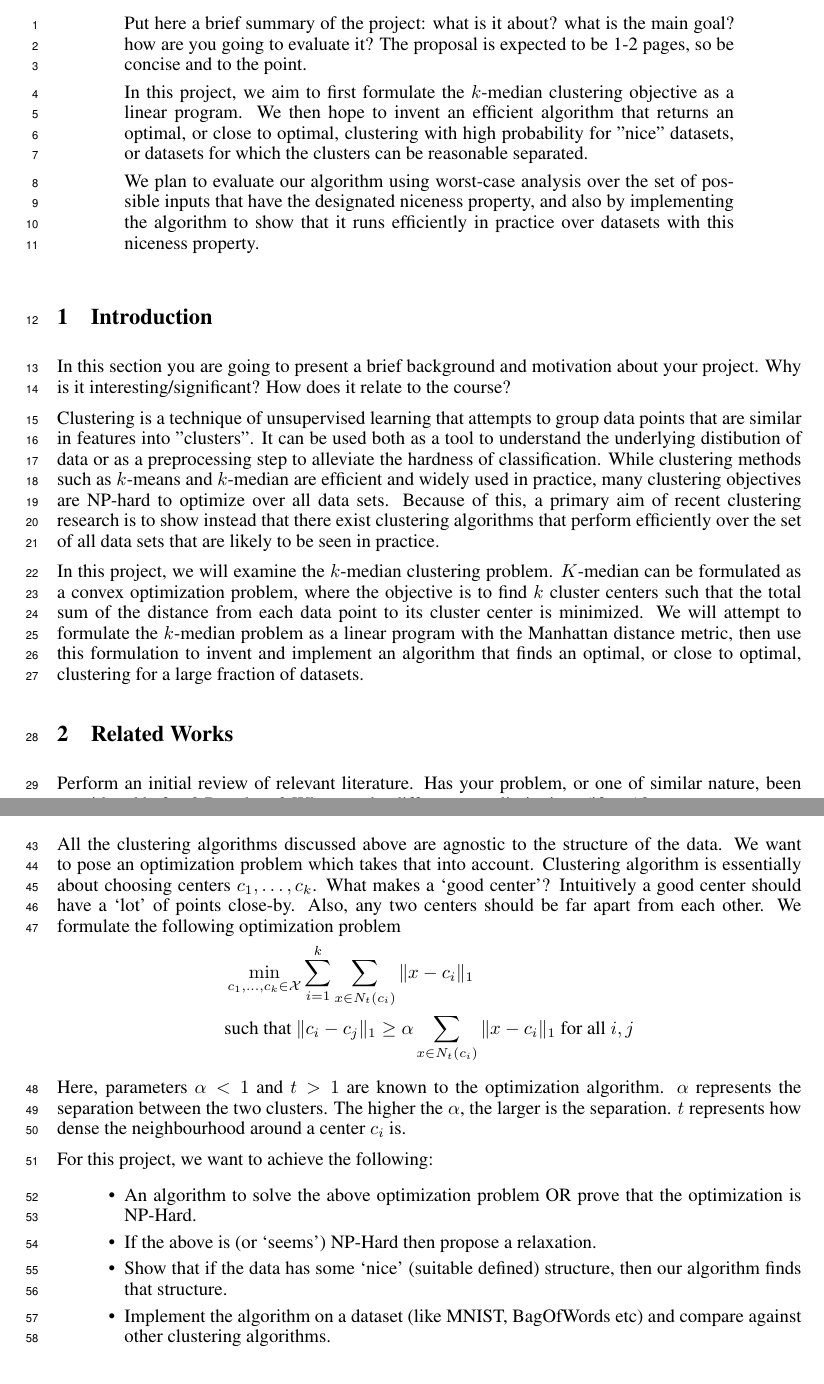
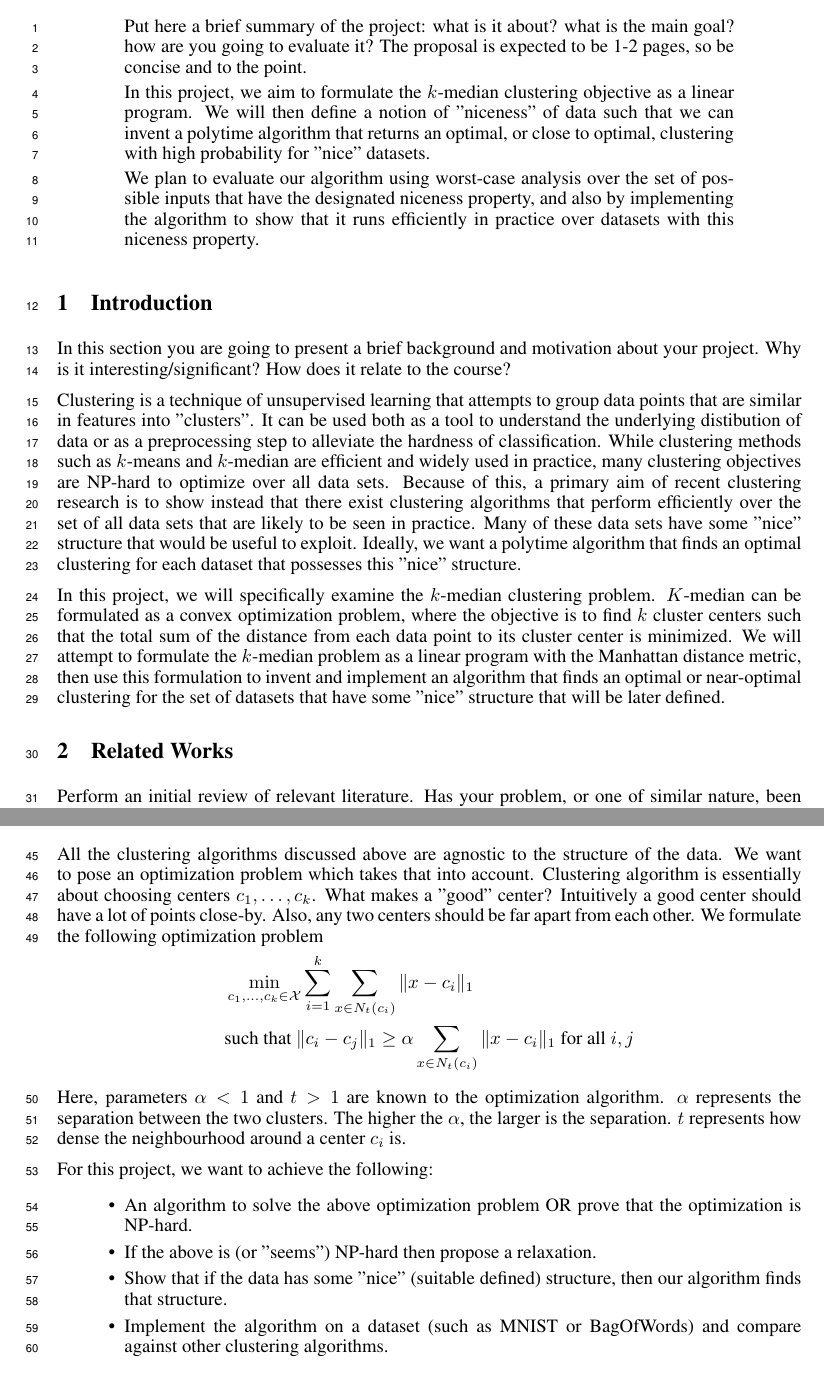
Before and after one commit to shrinuKushagra/OptimizationClustering, a LaTeX paper (proposal.tex): two parts of pages 1 and 2 of 2, joined at a grey line, cut so that both start at the same text. Compiled offline with pdfLaTeX.

Commit message:
Update on Overleaf.

```diff
--- a/proposal.tex
+++ b/proposal.tex
@@ -59,7 +59,7 @@
 \begin{abstract}
 Put here a brief summary of the project: what is it about? what is the main goal? how are you going to evaluate it? The proposal is expected to be 1-2 pages, so be concise and to the point.
 
-In this project, we aim to first formulate the $k$-median clustering objective as a linear program. We then hope to invent an efficient algorithm that returns an optimal, or close to optimal, clustering with high probability for "nice" datasets, or datasets for which the clusters can be reasonable separated.
+In this project, we aim to formulate the $k$-median clustering objective as a linear program. We will then define a notion of "niceness" of data such that we can invent a polytime algorithm that returns an optimal, or close to optimal, clustering with high probability for "nice" datasets.
 
 We plan to evaluate our algorithm using worst-case analysis over the set of possible inputs that have the designated niceness property, and also by implementing the algorithm to show that it runs efficiently in practice over datasets with this niceness property.
 \end{abstract}
@@ -67,9 +67,9 @@ We plan to evaluate our algorithm using worst-case analysis over the set of poss
 \section{Introduction}
 In this section you are going to present a brief background and motivation about your project. Why is it interesting/significant? How does it relate to the course?
 
-Clustering is a technique of unsupervised learning that attempts to group data points that are similar in features into "clusters". It can be used both as a tool to understand the underlying distibution of data or as a preprocessing step to alleviate the hardness of classification. While clustering methods such as $k$-means and $k$-median are efficient and widely used in practice, many clustering objectives are NP-hard to optimize over all data sets. Because of this, a primary aim of recent clustering research is to show instead that there exist  clustering algorithms that perform efficiently over the set of all data sets that are likely to be seen in practice.
+Clustering is a technique of unsupervised learning that attempts to group data points that are similar in features into "clusters". It can be used both as a tool to understand the underlying distibution of data or as a preprocessing step to alleviate the hardness of classification. While clustering methods such as $k$-means and $k$-median are efficient and widely used in practice, many clustering objectives are NP-hard to optimize over all data sets. Because of this, a primary aim of recent clustering research is to show instead that there exist clustering algorithms that perform efficiently over the set of all data sets that are likely to be seen in practice. Many of these data sets have some "nice" structure that would be useful to exploit. Ideally, we want a polytime algorithm that finds an optimal clustering for each dataset that possesses this "nice" structure.
 
-In this project, we will examine the $k$-median clustering problem. $K$-median can be formulated as a convex optimization problem, where the objective is to find $k$ cluster centers such that the total sum of the distance from each data point to its cluster center is minimized. We will attempt to formulate the $k$-median problem as a linear program with the Manhattan distance metric, then use this formulation to invent and implement an algorithm that finds an optimal, or close to optimal, clustering for a large fraction of datasets.
+In this project, we will specifically examine the $k$-median clustering problem. $K$-median can be formulated as a convex optimization problem, where the objective is to find $k$ cluster centers such that the total sum of the distance from each data point to its cluster center is minimized. We will attempt to formulate the $k$-median problem as a linear program with the Manhattan distance metric, then use this formulation to invent and implement an algorithm that finds an optimal or near-optimal clustering for the set of datasets that have some "nice" structure that will be later defined.
 
 \section{Related Works}
 Perform an initial review of relevant literature. Has your problem, or one of similar nature, been considered before? By whom? What are the differences or limitations (if any)?
@@ -98,10 +98,10 @@ Here, parameters $\alpha < 1$ and $t > 1$ are known to the optimization algorith
 
 For this project, we want to achieve the following:
 \begin{itemize}
-\item An algorithm to solve the above optimization problem OR prove that the optimization is NP-Hard.
-\item If the above is (or `seems') NP-Hard then propose a relaxation.
-\item Show that if the data has some `nice' (suitable defined) structure, then our algorithm finds that structure.
-\item Implement the algorithm on a dataset (like MNIST, BagOfWords etc) and compare against other clustering algorithms.
+\item An algorithm to solve the above optimization problem OR prove that the optimization is NP-hard.
+\item If the above is (or "seems") NP-hard then propose a relaxation.
+\item Show that if the data has some "nice" (suitable defined) structure, then our algorithm finds that structure.
+\item Implement the algorithm on a dataset (such as MNIST or BagOfWords) and compare against other clustering algorithms.
 \end{itemize}
 
 %For your own sake, you might want to lay out a time line, so that you can keep a good track of your project.
```
Also changed, not shown: proposal.tex (6 more changed lines).
